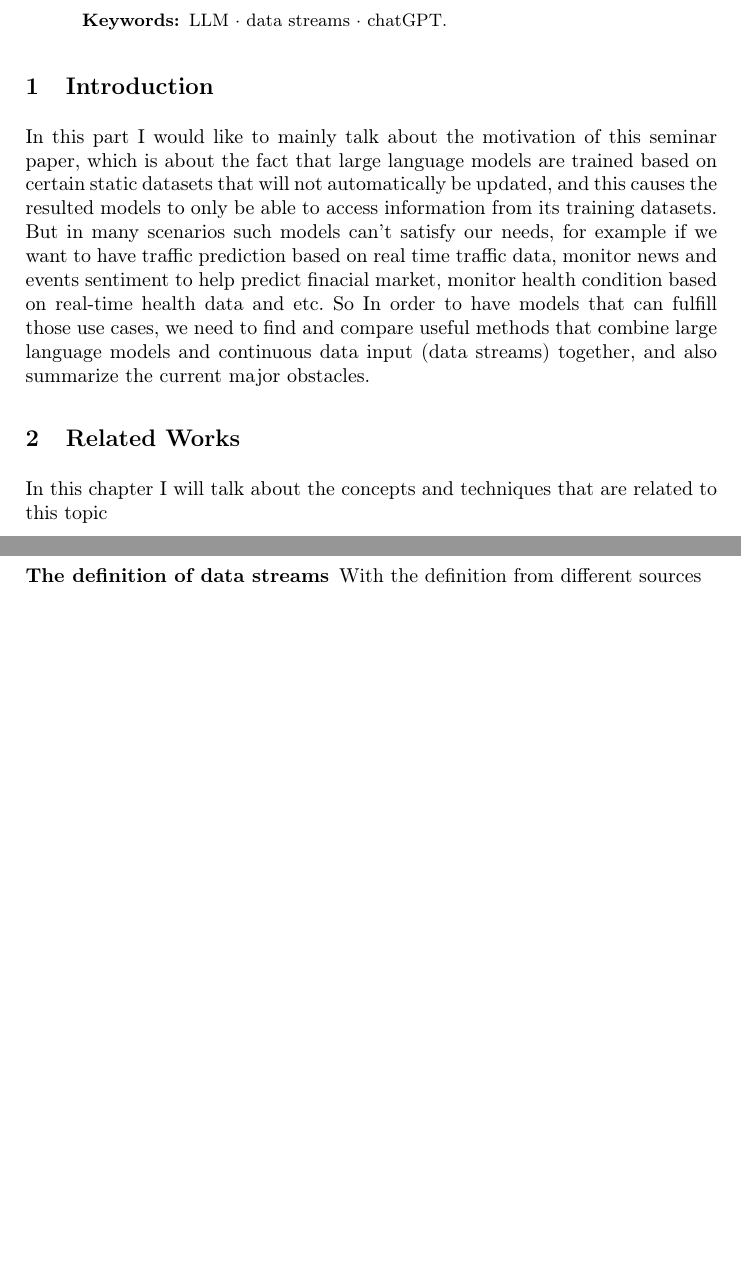
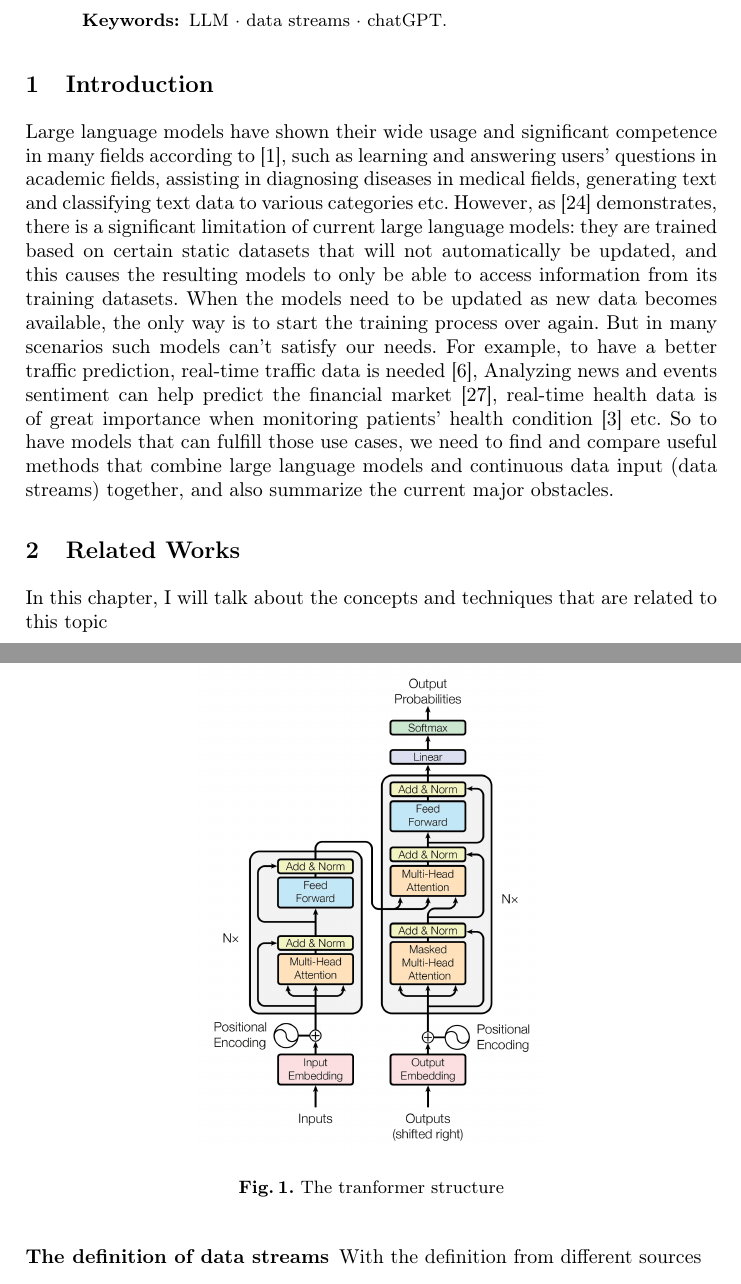
Before and after one commit to silyu26/Seminararbeit24, a LaTeX thesis (samplepaper.tex): two parts of pages 1 and 2 of 5 before the commit and two parts of pages 1 and 3 of 6 after it, joined at a grey line, cut so that both start at the same text, the shorter picture padded with empty space. Compiled offline with pdfLaTeX.

Commit message:
some changes

```diff
--- a/samplepaper.tex
+++ b/samplepaper.tex
@@ -57,12 +58,17 @@
 %
 %
 \section{Introduction}
-In this part I would like to mainly talk about the motivation of this seminar paper, which is about the fact that large language models are trained based on certain static datasets that will not automatically be updated, and this causes the resulted models to only be able to access information from its training datasets. But in many scenarios such models can't satisfy our needs, for example if we want to have traffic prediction based on real time traffic data,
-monitor news and events sentiment to help predict finacial market, monitor health condition based on real-time health data and etc.
-So In order to have models that can fulfill those use cases, we need to find and compare useful methods that combine large language models and continuous data input (data streams) together, and also summarize the current major obstacles.
+Large language models have shown their wide usage and significant competence in many fields according to \cite{Liu23}, such as learning and answering users' questions in academic fields,
+assisting in diagnosing diseases in medical fields, generating text and classifying text data to various categories etc. However, as \cite{Gupta23} demonstrates,
+there is a significant limitation of current large language models: they are trained based on certain static datasets that will not automatically be updated, and this causes the resulting models to only be able to access information from its training datasets.
+When the models need to be updated as new data becomes available, the only way is to start the training process over again. But in many scenarios such models can't satisfy our needs.
+For example, to have a better traffic prediction, real-time traffic data is needed \cite{Zhang24},
+Analyzing news and events sentiment can help predict the financial market \cite{Araci19},
+real-time health data is of great importance when monitoring patients' health condition \cite{Thiru23} etc.
+So to have models that can fulfill those use cases, we need to find and compare useful methods that combine large language models and continuous data input (data streams) together, and also summarize the current major obstacles.
 
 \section{Related Works}
-In this chapter I will talk about the concepts and techniques that are related to this topic
+In this chapter, I will talk about the concepts and techniques that are related to this topic
 
 \subsection{Large Language Model}
 In this subsection I will talk about following aspects of large language models:
@@ -90,7 +96,12 @@ In this subsection I will talk about following aspects of large language models:
 
     It has huge potential and capabilities such as language translation, text classification,
     content generation, chatbots etc.
-
+    \begin{figure}[htbp]
+      \centering
+      \includegraphics[width=0.5\textwidth]{attention1.jpg}
+      \caption{The tranformer structure}
+      \label{fig:attention}
+  \end{figure}
 
 \subsection{Data Stream}
 In this subsection I will talk about following aspects of data streams:
```
Also changed, not shown: attention1.jpg (added), samplepaper.pdf, samplepaper.tex (9 more changed lines), 5 other files.
